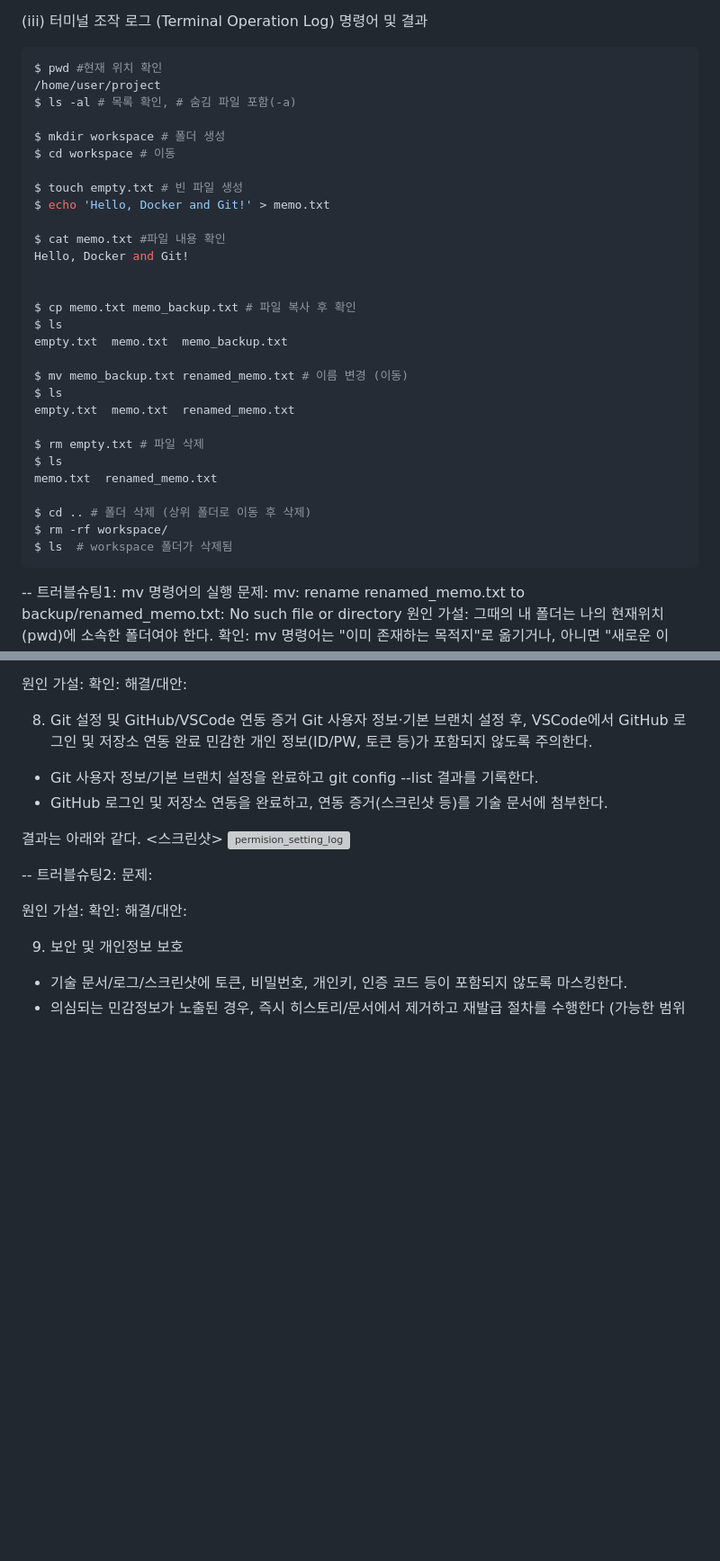
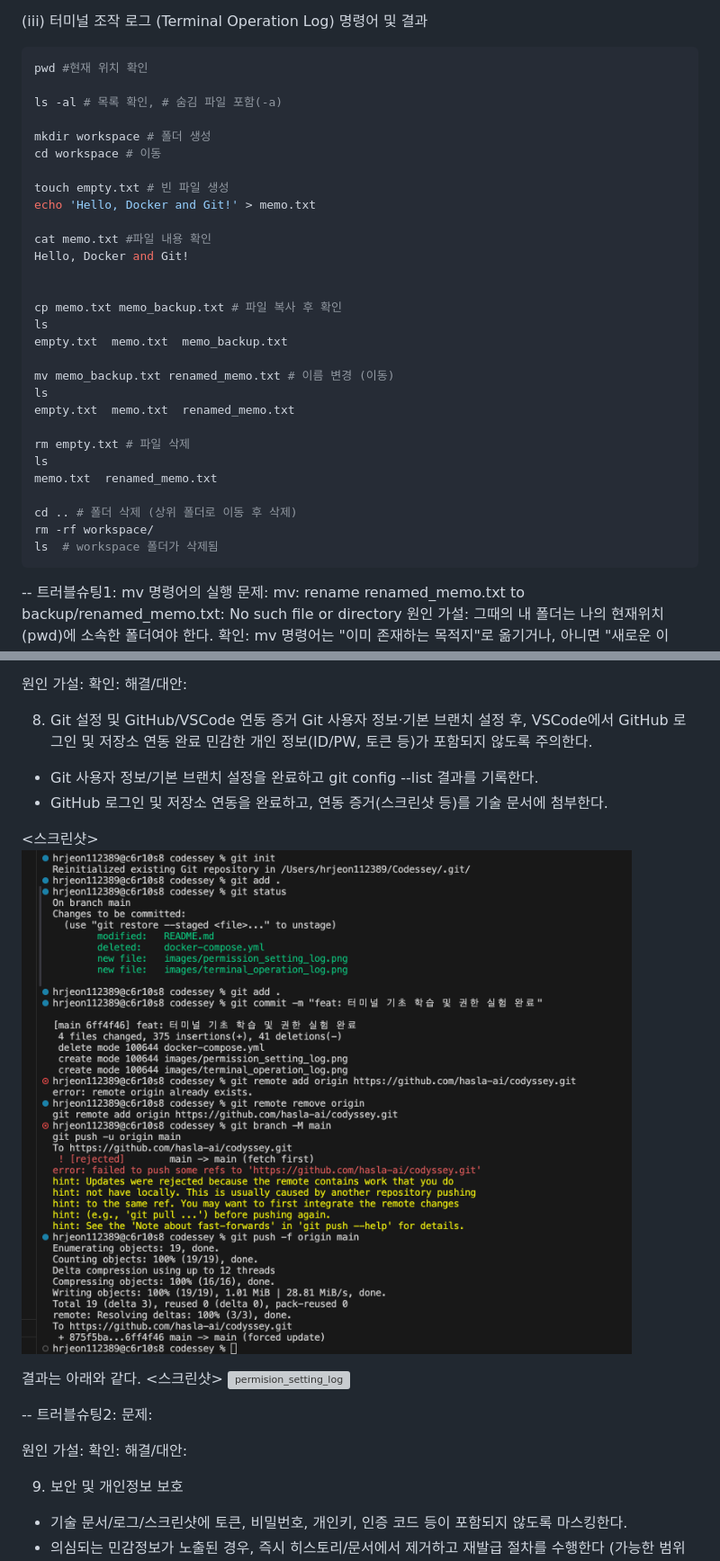
Before and after one commit to hasla-ai/codyssey, a Markdown page: README.md, 2 parts joined by grey strips. Shown: that part at 90% size. Drawn GitHub-style; pictures changed too: images/git_setting.png (added); blank space fills up the shorter version; grey boxes are pictures that could not be loaded.

````diff
--- a/README.md
+++ b/README.md
@@ -88,35 +85,35 @@ Git Version	2.40.x 이상
 (iii) 터미널 조작 로그 (Terminal Operation Log) 명령어 및 결과
 
 ```bash
-$ pwd #현재 위치 확인
-/home/user/project
-$ ls -al # 목록 확인, # 숨김 파일 포함(-a)
+pwd #현재 위치 확인
 
-$ mkdir workspace # 폴더 생성
-$ cd workspace # 이동
+ls -al # 목록 확인, # 숨김 파일 포함(-a)
 
-$ touch empty.txt # 빈 파일 생성
-$ echo 'Hello, Docker and Git!' > memo.txt
+mkdir workspace # 폴더 생성
+cd workspace # 이동
 
-$ cat memo.txt #파일 내용 확인
+touch empty.txt # 빈 파일 생성
+echo 'Hello, Docker and Git!' > memo.txt
+
+cat memo.txt #파일 내용 확인
 Hello, Docker and Git!
 
 
-$ cp memo.txt memo_backup.txt # 파일 복사 후 확인
-$ ls
+cp memo.txt memo_backup.txt # 파일 복사 후 확인
+ls
 empty.txt  memo.txt  memo_backup.txt
 
-$ mv memo_backup.txt renamed_memo.txt # 이름 변경 (이동)
-$ ls
+mv memo_backup.txt renamed_memo.txt # 이름 변경 (이동)
+ls
 empty.txt  memo.txt  renamed_memo.txt
 
-$ rm empty.txt # 파일 삭제
-$ ls
+rm empty.txt # 파일 삭제
+ls
 memo.txt  renamed_memo.txt
 
-$ cd .. # 폴더 삭제 (상위 폴더로 이동 후 삭제)
-$ rm -rf workspace/
-$ ls  # workspace 폴더가 삭제됨
+cd .. # 폴더 삭제 (상위 폴더로 이동 후 삭제)
+rm -rf workspace/
+ls  # workspace 폴더가 삭제됨
 ```
 -- 트러블슈팅1: mv 명령어의 실행
 문제:
@@ -349,9 +333,11 @@ Docker 볼륨을 생성하고 컨테이너에 연결한다.
 8) Git 설정 및 GitHub/VSCode 연동 증거
   Git 사용자 정보·기본 브랜치 설정 후, VSCode에서 GitHub 로그인 및 저장소 연동 완료
   민감한 개인 정보(ID/PW, 토큰 등)가 포함되지 않도록 주의한다.
-
 * Git 사용자 정보/기본 브랜치 설정을 완료하고 git config --list 결과를 기록한다.
 * GitHub 로그인 및 저장소 연동을 완료하고, 연동 증거(스크린샷 등)를 기술 문서에 첨부한다.
+
+<스크린샷>
+![git_setting](./images/git_setting.png)
 
 결과는 아래와 같다.
 <스크린샷>
````
Also changed, not shown: other parts of README.md (+25 -41 lines), images/docker_info_1.png (added), images/docker_info_2.png (added).
